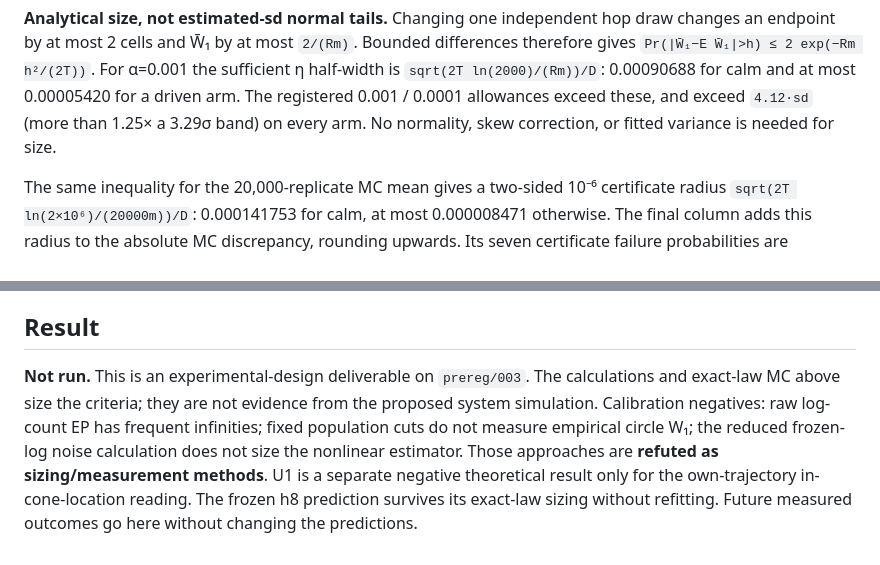
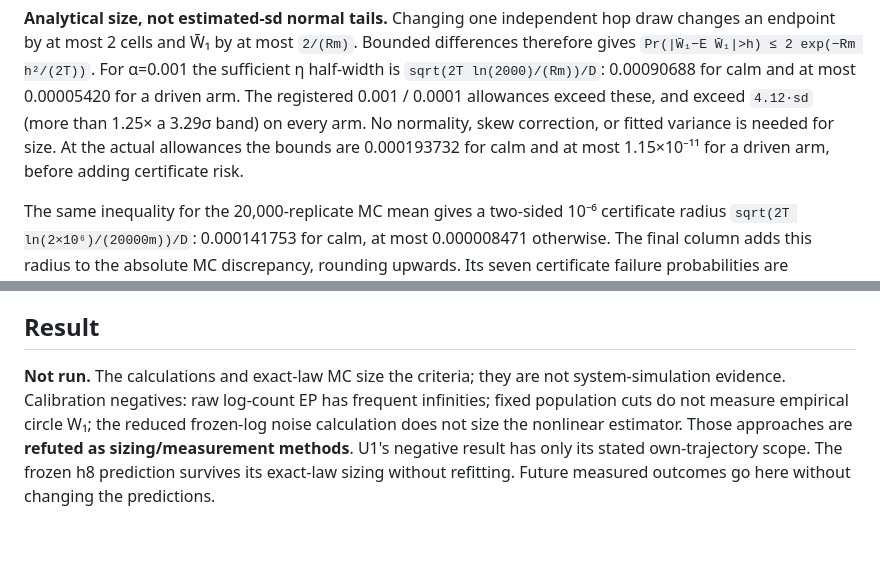
Before and after one commit to gszep/times-arrow, a Markdown page: experiments/003-lightcone-speedlimit/README.md, 2 parts joined by grey strips. GitHub-like rendering; blank space fills up the shorter version.

```diff
--- a/experiments/003-lightcone-speedlimit/README.md
+++ b/experiments/003-lightcone-speedlimit/README.md
@@ -176,6 +172,8 @@ For α=0.001 the sufficient η half-width is
 for a driven arm. The registered 0.001 / 0.0001 allowances exceed these,
 and exceed `4.12·sd` (more than 1.25× a 3.29σ band) on every arm.
 No normality, skew correction, or fitted variance is needed for size.
+At the actual allowances the bounds are 0.000193732 for calm and at
+most 1.15×10⁻¹¹ for a driven arm, before adding certificate risk.
 
 The same inequality for the 20,000-replicate MC mean gives a two-sided
 10⁻⁶ certificate radius
@@ -343,13 +353,12 @@ must match the Lean executable before the WebGPU result is reviewable.
 
 ## Result
 
-**Not run.** This is an experimental-design deliverable on `prereg/003`.
-The calculations and exact-law MC above size the criteria; they are not
-evidence from the proposed system simulation. Calibration negatives:
+**Not run.** The calculations and exact-law MC size the criteria;
+they are not system-simulation evidence. Calibration negatives:
 raw log-count EP has frequent infinities; fixed population cuts do not
 measure empirical circle W₁; the reduced frozen-log noise calculation
 does not size the nonlinear estimator. Those approaches are **refuted
-as sizing/measurement methods**. U1 is a separate negative theoretical
-result only for the own-trajectory in-cone-location reading.
+as sizing/measurement methods**. U1's negative result has only its stated
+own-trajectory scope.
 The frozen h8 prediction survives its exact-law sizing without refitting.
 Future measured outcomes go here without changing the predictions.
```
Also changed, not shown: other parts of experiments/003-lightcone-speedlimit/README.md (+38 -30 lines).
